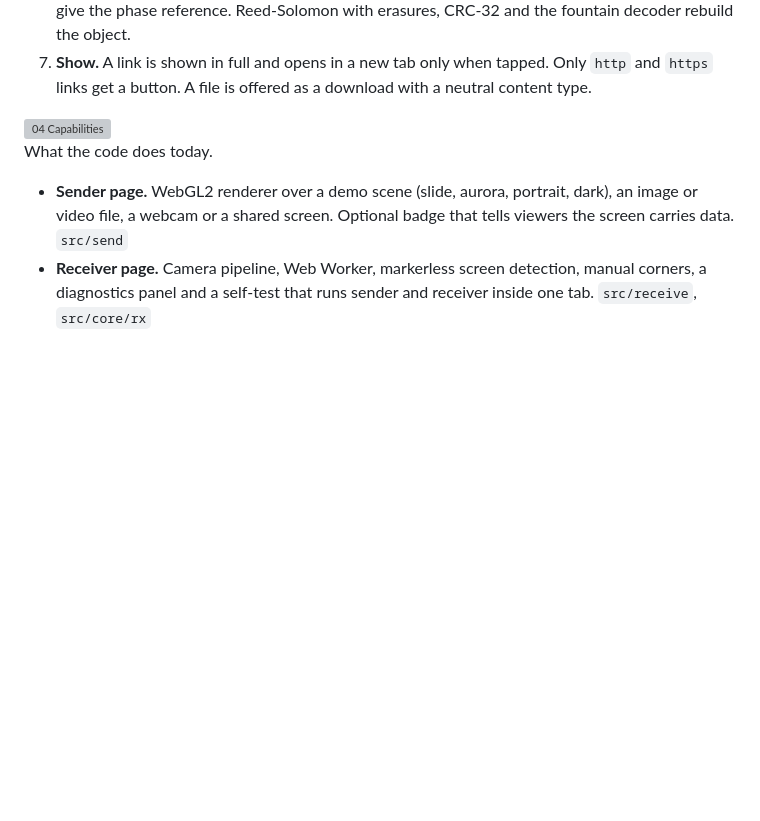
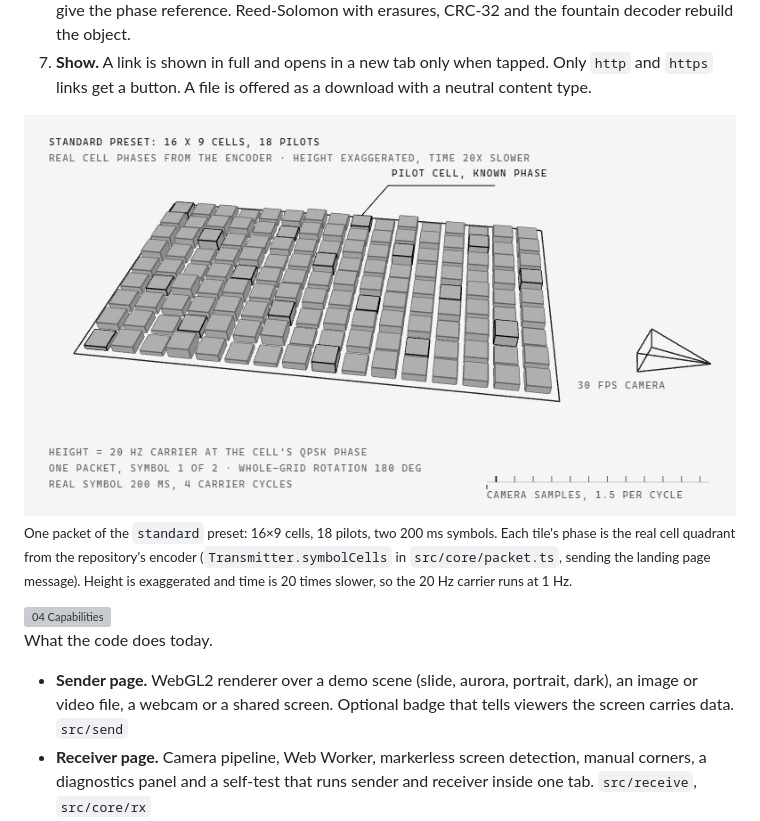
Before and after one commit to hesselb20-ctrl/ghost-channel, a Markdown page: README.md, the part around the change. Rendered like a GitHub page; pictures changed too: .github/assets/scene-light.gif (added); blank space fills up the shorter version; grey boxes are pictures that could not be loaded.

Commit message:
Add 3D scene of the cell grid to the README

```diff
--- a/README.md
+++ b/README.md
@@ -76,6 +76,16 @@ Derivation and the alternatives that were rejected: [`DESIGN.md`](DESIGN.md) sec
    rebuild the object.
 7. **Show.** A link is shown in full and opens in a new tab only when tapped. Only `http` and `https`
    links get a button. A file is offered as a download with a neutral content type.
+
+<picture>
+  <source media="(prefers-color-scheme: dark)" srcset=".github/assets/scene-dark.gif">
+  <img src=".github/assets/scene-light.gif" width="100%" alt="A 16 by 9 grid of low tiles on a flat screen rises and falls in four phase groups, with 18 outlined pilot tiles, while a small camera outline at the side samples it one and a half times per carrier cycle.">
+</picture>
+
+<sub>One packet of the `standard` preset: 16×9 cells, 18 pilots, two 200 ms symbols. Each tile's
+phase is the real cell quadrant from the repository's encoder (`Transmitter.symbolCells` in
+`src/core/packet.ts`, sending the landing page message). Height is exaggerated and time is 20 times
+slower, so the 20 Hz carrier runs at 1 Hz.</sub>
 
 <picture>
   <source media="(max-width: 600px) and (prefers-color-scheme: dark)" srcset=".github/assets/rule-mobile-04-dark.svg">
```
Also changed, not shown: .github/assets/scene-dark.gif (added).
